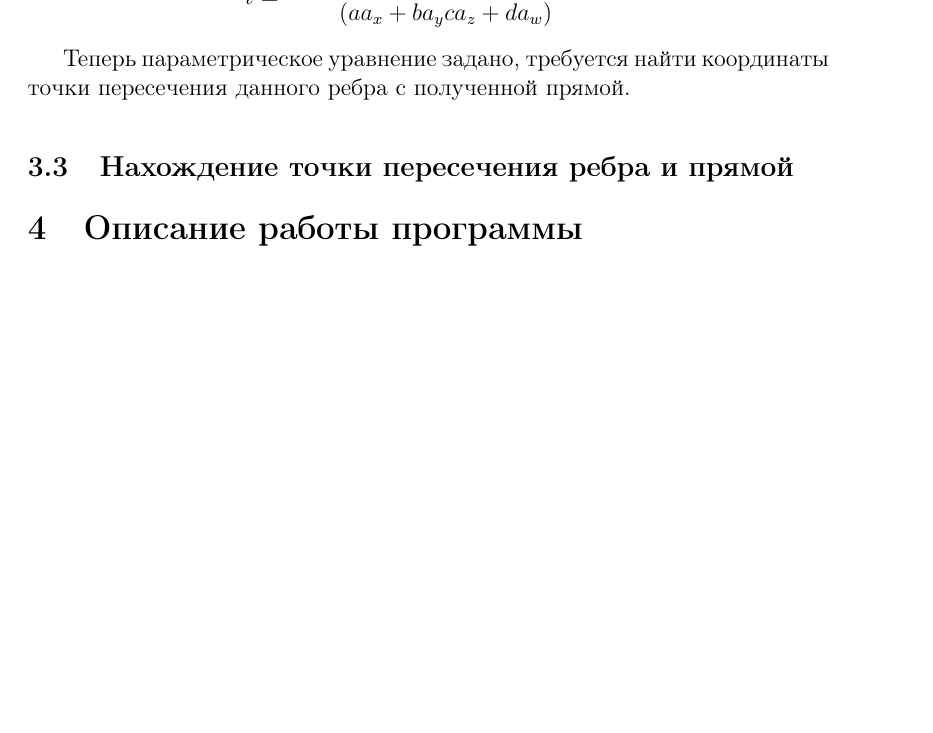
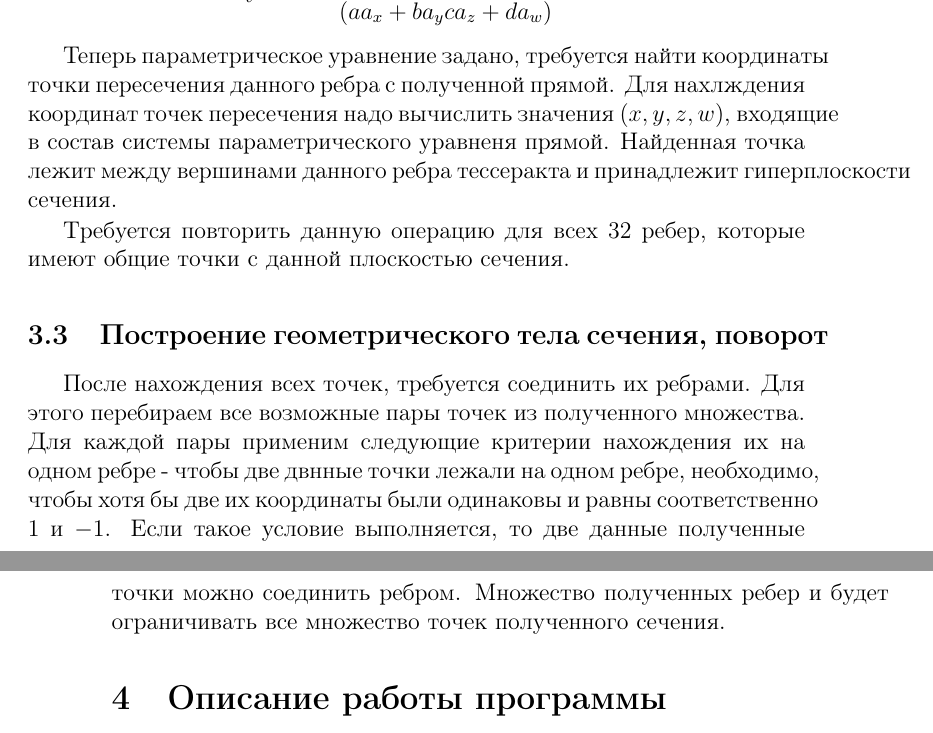
Before and after one commit to imustafin/CutTesseract, a LaTeX document (math/main_math.tex): part of page 7 of 8 before the commit and two parts of pages 7 and 8 of 8 after it, the two joined at a grey line, cut so that both start at the same text, the shorter picture padded with empty space. Compiled offline with pdfLaTeX.

Commit message:
azazazazaz

```diff
--- a/math/main_math.tex
+++ b/math/main_math.tex
@@ -131,9 +131,12 @@ $
 $$	P(ax+by+cz+dw+e=0)$$
 $$	t=-\frac{(ax_1+by_q+cz_1+dw_1+e)}{(aa_x+ba_yca_z+da_w)}$$
 
-Теперь параметрическое уравнение задано, требуется найти координаты точки пересечения данного ребра с полученной прямой.
-\subsection{Нахождение точки пересечения ребра и прямой}
+Теперь параметрическое уравнение задано, требуется найти координаты точки пересечения данного ребра с полученной прямой. Для нахлждения координат точек пересечения надо вычислить значения $(x,y,z,w)$, входящие в состав системы параметрического уравненя прямой. Найденная точка лежит между вершинами данного ребра тессеракта и принадлежит гиперплоскости сечения.
 
+Требуется повторить данную операцию для всех 32 ребер, которые имеют общие точки с данной плоскостью сечения.
+\subsection{Построение геометрического тела сечения, поворот}
+После нахождения всех точек, требуется соединить их ребрами. Для этого перебираем все возможные пары точек из полученного множества. Для каждой пары применим следующие критерии нахождения их на одном ребре - чтобы две двнные точки лежали на одном ребре, необходимо, чтобы хотя бы две их координаты были одинаковы и равны соответственно $1$ и $-1$.
+Если такое условие выполняется, то две данные полученные точки можно соединить ребром. Множество полученных ребер и будет ограничивать все множество точек полученного сечения.
 \section{Описание работы программы}
 \section{Примеры сечений}
 \subsection{Тетраэдр}
```
Also changed, not shown: math/main_math.pdf.
